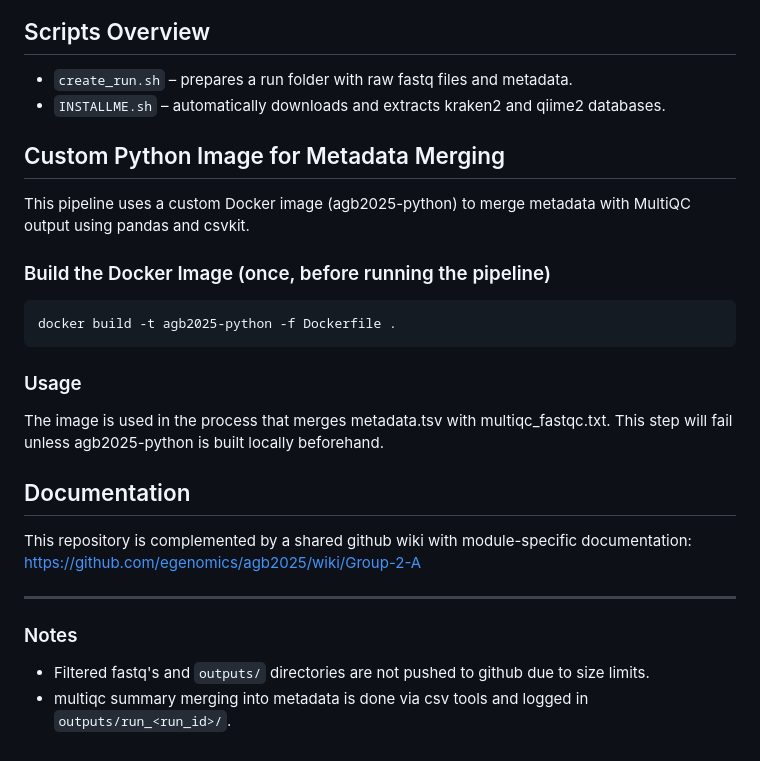
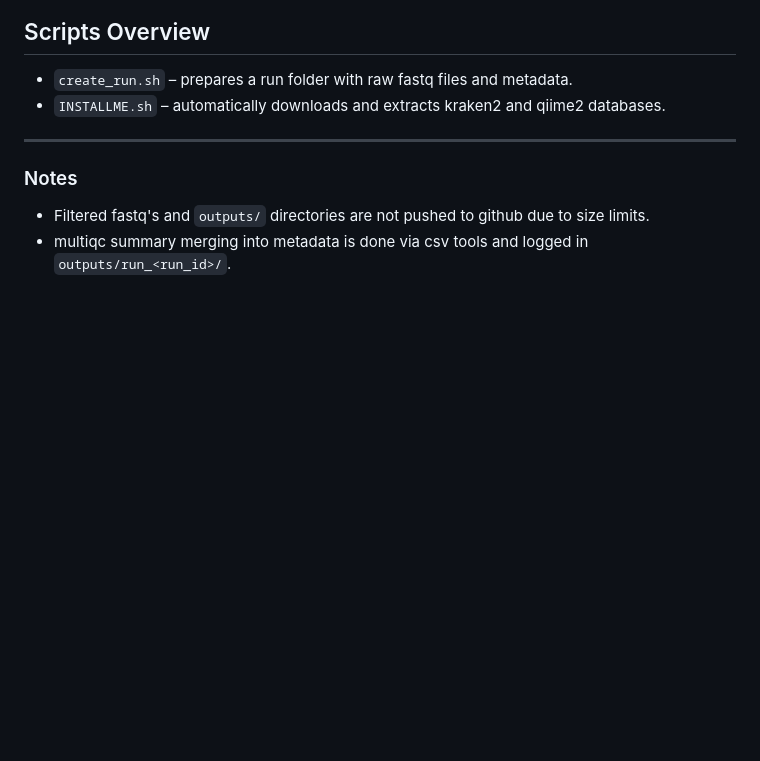
Before and after one commit to egenomics/agb2025, a Markdown page: README.md, the part around the change printed below. GitHub-like rendering; blank space fills up the shorter version.

````diff
--- a/README.md
+++ b/README.md
@@ -75,21 +75,6 @@ nextflow run main.nf --run_id <run_id> -profile docker -resume
 - `create_run.sh` – prepares a run folder with raw fastq files and metadata.
 - `INSTALLME.sh` – automatically downloads and extracts kraken2 and qiime2 databases.
 
-## Custom Python Image for Metadata Merging
-This pipeline uses a custom Docker image (agb2025-python) to merge metadata with MultiQC output using pandas and csvkit.
-
-### Build the Docker Image (once, before running the pipeline)
-```bash
-docker build -t agb2025-python -f Dockerfile .
-```
-### Usage
-The image is used in the process that merges metadata.tsv with multiqc_fastqc.txt. This step will fail unless agb2025-python is built locally beforehand.
-
-
-## Documentation
-
-This repository is complemented by a shared github wiki with module-specific documentation:
-https://github.com/egenomics/agb2025/wiki/Group-2-A
 
 ---
 
````
Also changed, not shown: other parts of README.md (+35 -35 lines).
